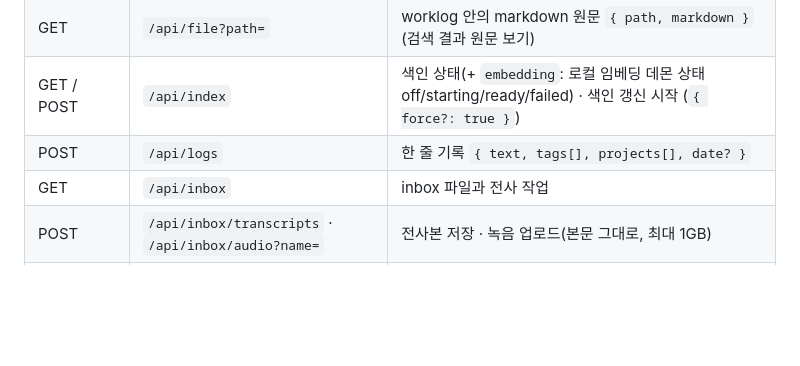
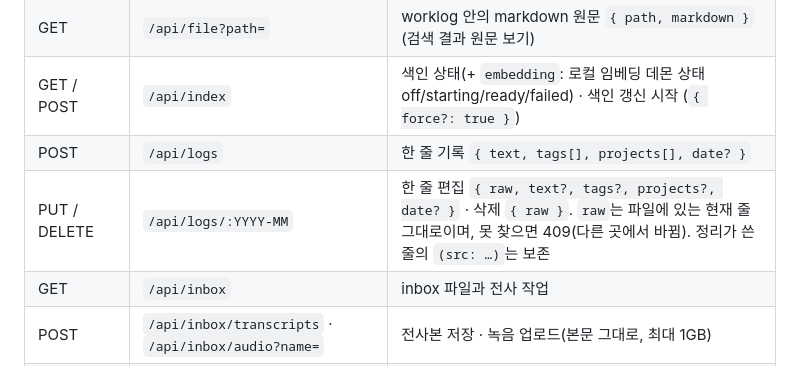
Before and after one commit to zae-park/zae-vis, a Markdown page: docs/customizing.md, the part around the change. GitHub-like rendering; blank space fills up the shorter version.

```diff
--- a/docs/customizing.md
+++ b/docs/customizing.md
@@ -28,6 +28,7 @@
 | GET | `/api/file?path=` | worklog 안의 markdown 원문 `{ path, markdown }` (검색 결과 원문 보기) |
 | GET / POST | `/api/index` | 색인 상태(+ `embedding`: 로컬 임베딩 데몬 상태 off/starting/ready/failed) · 색인 갱신 시작 (`{ force?: true }`) |
 | POST | `/api/logs` | 한 줄 기록 `{ text, tags[], projects[], date? }` |
+| PUT / DELETE | `/api/logs/:YYYY-MM` | 한 줄 편집 `{ raw, text?, tags?, projects?, date? }` · 삭제 `{ raw }`. `raw`는 파일에 있는 현재 줄 그대로이며, 못 찾으면 409(다른 곳에서 바뀜). 정리가 쓴 줄의 `(src: …)`는 보존 |
 | GET | `/api/inbox` | inbox 파일과 전사 작업 |
 | POST | `/api/inbox/transcripts` · `/api/inbox/audio?name=` | 전사본 저장 · 녹음 업로드(본문 그대로, 최대 1GB) |
 | GET / POST / PUT / DELETE | `/api/sources[/:name]` | 데이터소스 목록 · 사용자 커넥터 추가 · 설정 변경 · 삭제 |
```
Also changed, not shown: README.md (+1 -1 lines).
